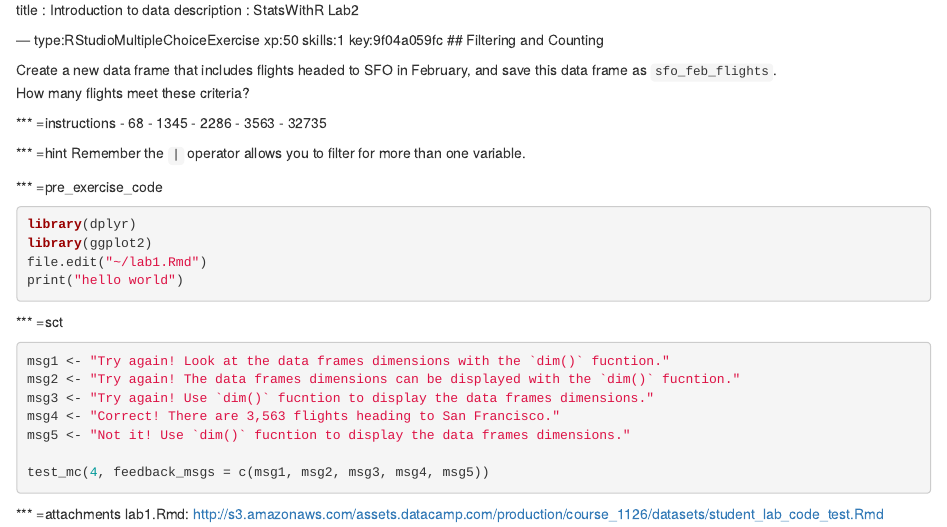
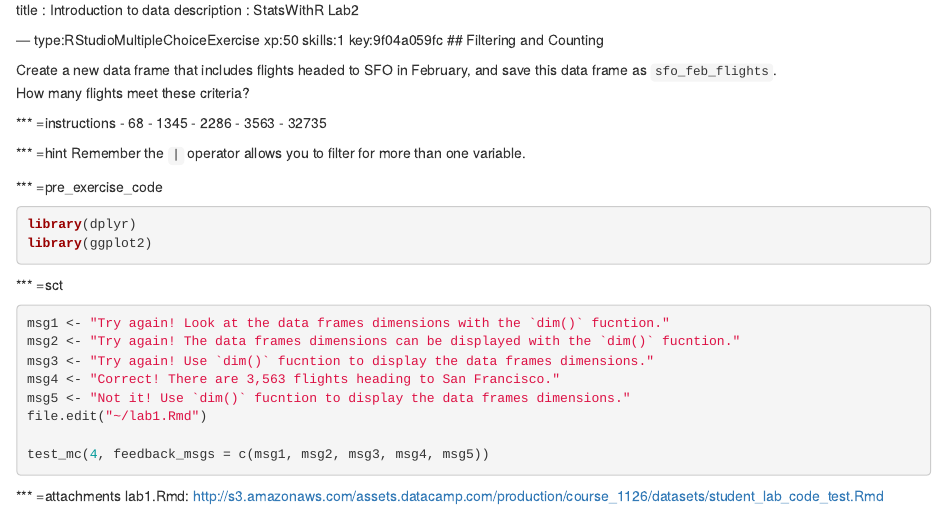
Before and after one commit to cam-martin/RStudio-test, an R Markdown document (chapter1.Rmd): the page in a window 1100 px wide, from its top. Rendered offline with R 4.5, knitr and Pandoc, with nearby package versions.

Commit message:
Update chapter1.Rmd

````diff
--- a/chapter1.Rmd
+++ b/chapter1.Rmd
@@ -22,8 +22,6 @@ Remember the `|` operator allows you to filter for more than one variable.
 ```{r,eval=FALSE}
 library(dplyr)
 library(ggplot2)
-file.edit("~/lab1.Rmd")
-print("hello world")
 ```
 
 *** =sct
@@ -33,6 +31,7 @@ msg2 <- "Try again! The data frames dimensions can be displayed with the `dim()`
 msg3 <- "Try again! Use `dim()` fucntion to display the data frames dimensions."
 msg4 <- "Correct! There are 3,563 flights heading to San Francisco."
 msg5 <- "Not it! Use `dim()` fucntion to display the data frames dimensions."
+file.edit("~/lab1.Rmd")
 
 test_mc(4, feedback_msgs = c(msg1, msg2, msg3, msg4, msg5))
 ```
````
